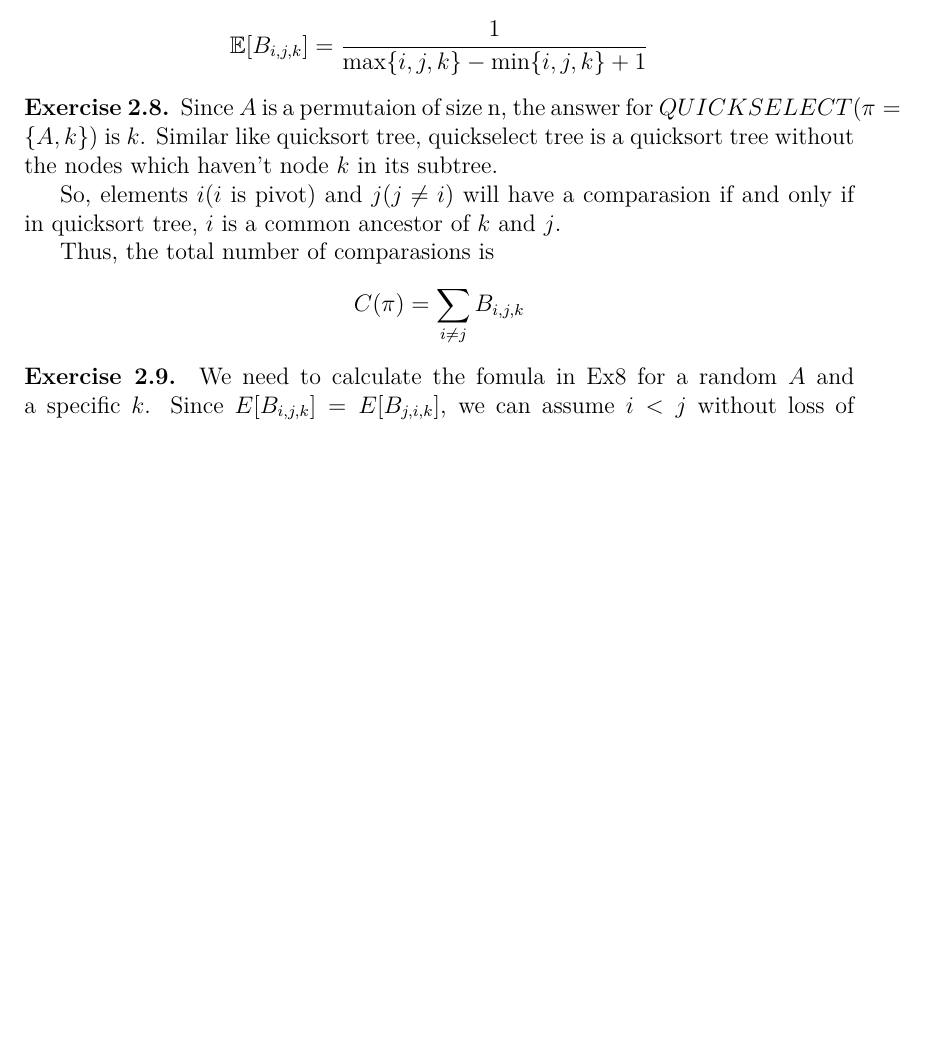
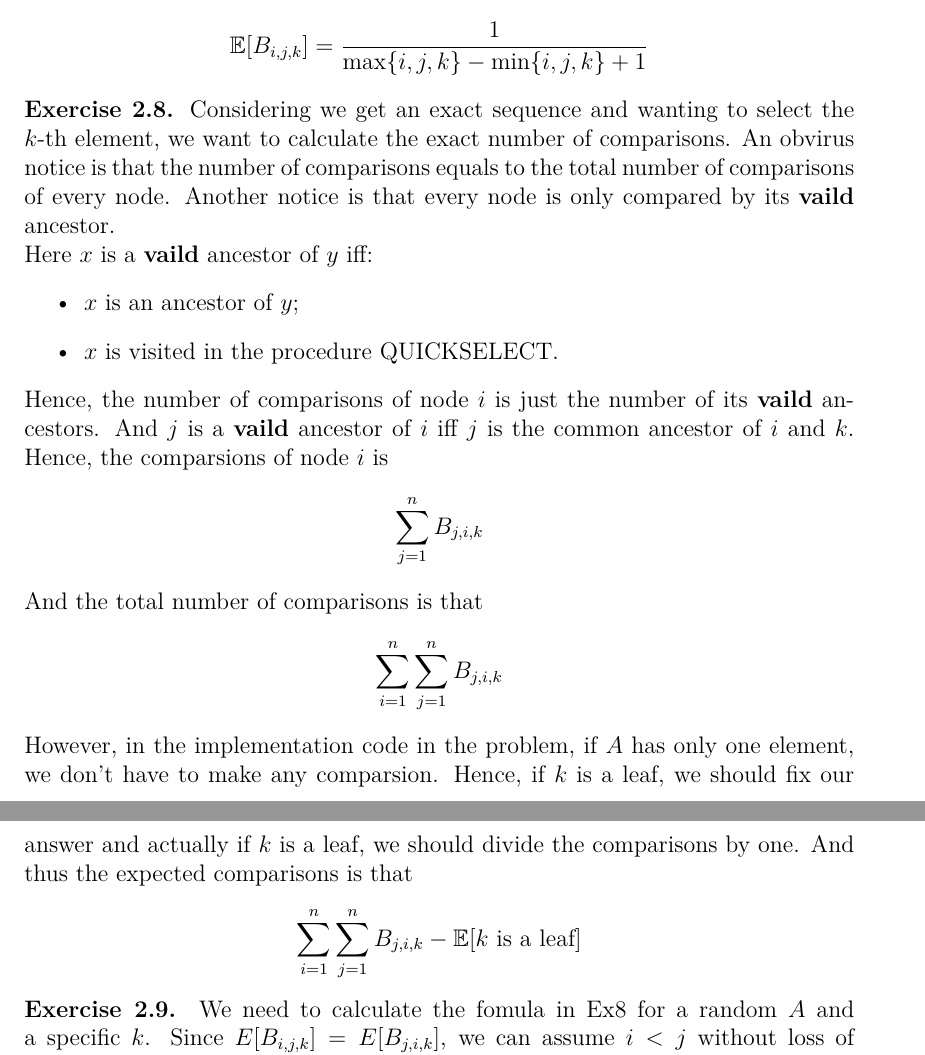
Before and after one commit to PrayStarJirachi/Algorithm-Homework, a LaTeX problem sheet (Week 2/homework.tex, which reads Week 2/source/qwd/ex8.tex): part of page 4 of 5 before the commit and two parts of pages 4 and 5 of 6 after it, the two joined at a grey line, cut so that both start at the same text, the shorter picture padded with empty space. Compiled offline with XeLaTeX; a missing font is replaced by an installed copy or a similar font.

Commit message:
Ex8 changed.

```diff
--- a/Week 2/source/qwd/ex8.tex
+++ b/Week 2/source/qwd/ex8.tex
@@ -1,3 +1,14 @@
-        Since $A$ is a permutaion of size n, the answer for $QUICKSELECT(\pi=\{A,k\})$ is $k$. Similar like quicksort tree, quickselect tree is a quicksort tree without the nodes which haven't node $k$ in its subtree.\par
-        So, elements $i$($i$ is pivot) and $j$($j\neq i$) will have a comparasion if and only if in quicksort tree, $i$ is a common ancestor of $k$ and $j$.\par
-        Thus, the total number of comparasions is $$C(\pi) = \sum_{i\neq j}B_{i,j,k}$$
+Considering we get an exact sequence and wanting to select the $k$-th element, we want to calculate the exact number of comparisons. An obvirus notice is that the number of comparisons equals to the total number of comparisons of every node. Another notice is that every node is only compared by its \textbf{vaild} ancestor.
+
+\noindent Here $x$ is a \textbf{vaild} ancestor of $y$ iff:
+\begin{itemize}
+	\item $x$ is an ancestor of $y$;
+	\item $x$ is visited in the procedure QUICKSELECT.
+\end{itemize}
+\noindent Hence, the number of comparisons of node $i$ is just the number of its \textbf{vaild} ancestors. And $j$ is a \textbf{vaild} ancestor of $i$ iff $j$ is the common ancestor of $i$ and $k$.
+\noindent Hence, the comparsions of node $i$ is
+\[\sum_{j = 1}^{n} B_{j, i, k}\]
+\noindent And the total number of comparisons is that
+\[\sum_{i = 1}^{n} \sum_{j = 1}^{n} B_{j, i, k}\]
+\noindent However, in the implementation code in the problem, if $A$ has only one element, we don't have to make any comparsion. Hence, if $k$ is a leaf, we should fix our answer and actually if $k$ is a leaf, we should divide the comparisons by one. And thus the expected comparisons is that
+\[\sum_{i = 1}^{n} \sum_{j = 1}^{n} B_{j, i, k} - \mathbb{E}[k\text{~is~a~leaf}]\]
```
Also changed, not shown: Week 2/homework.pdf.
